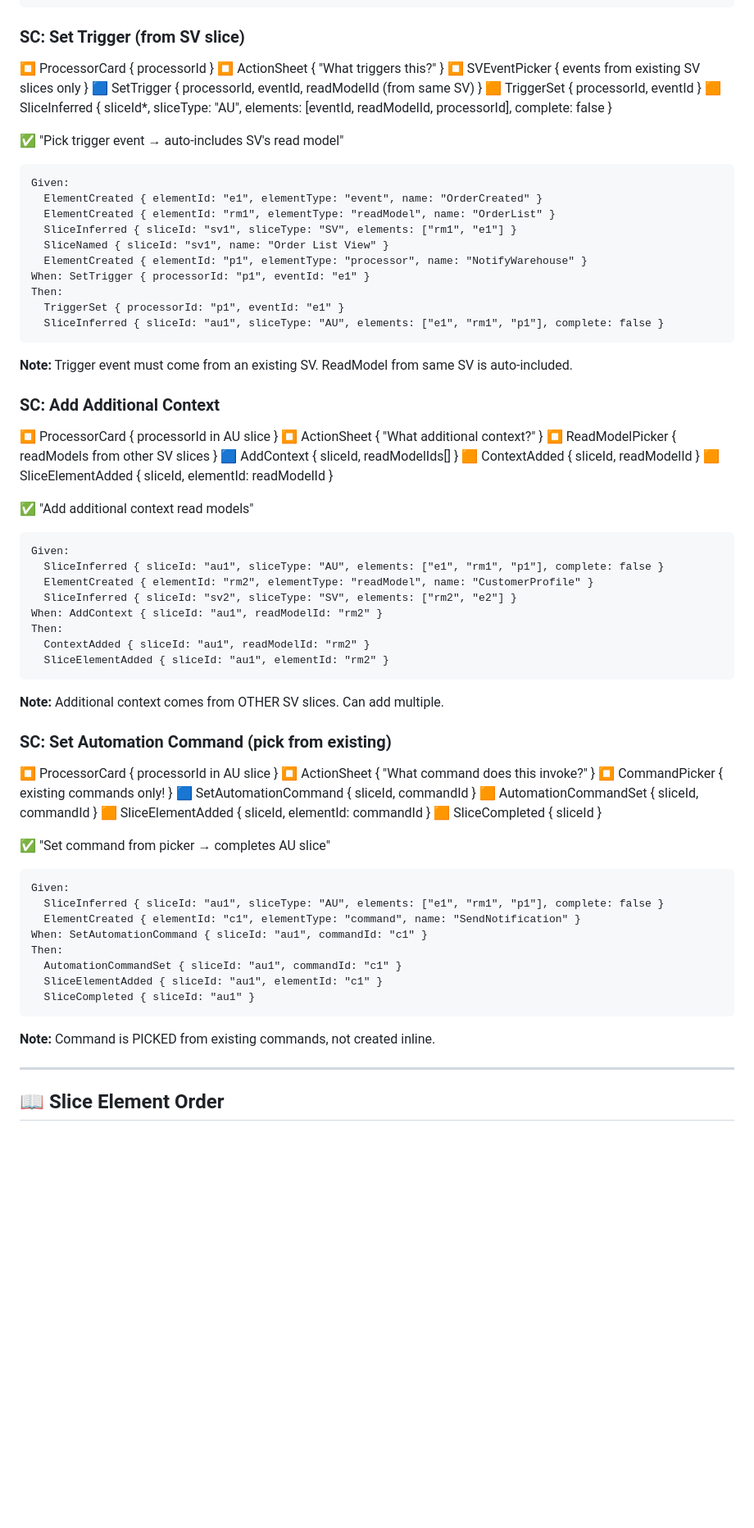
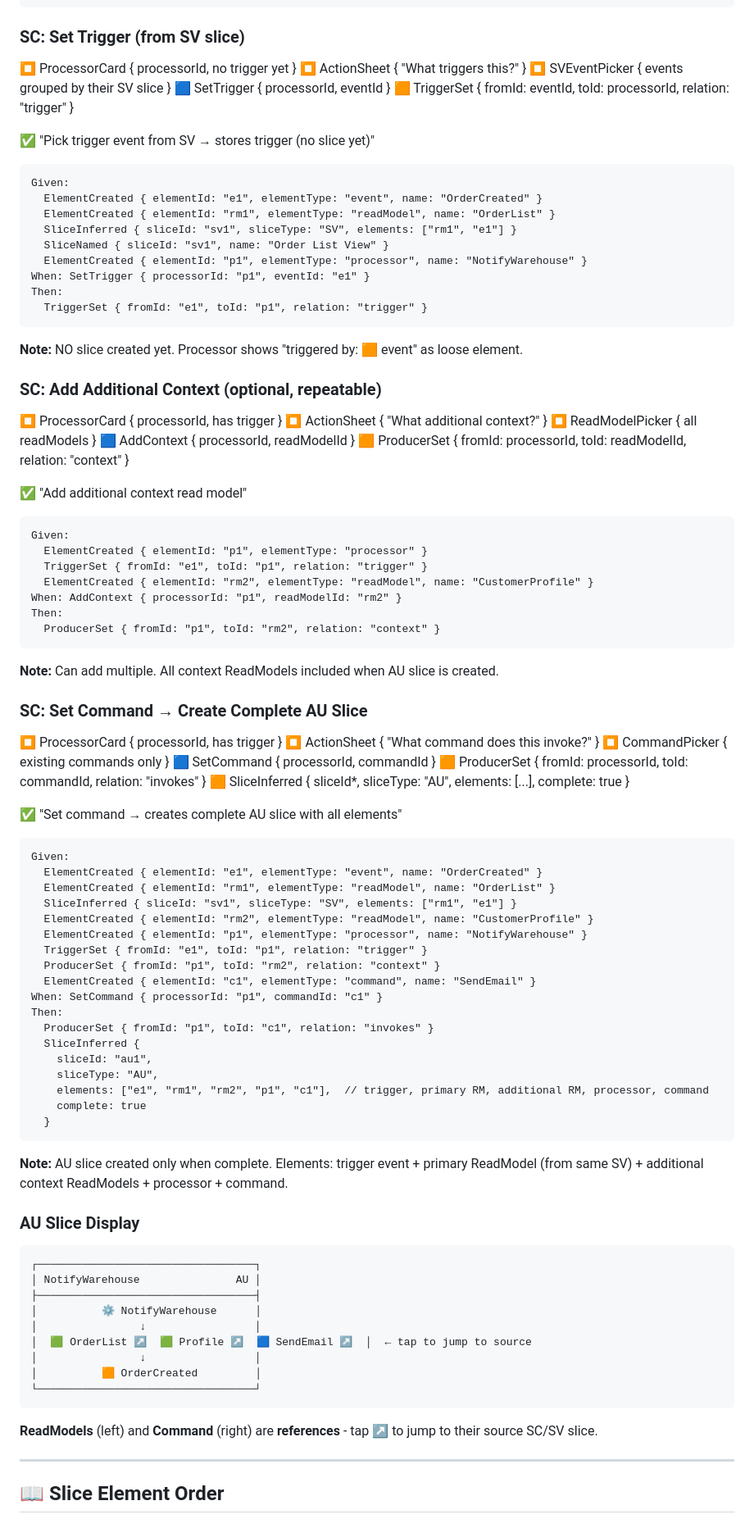
Before and after one commit to itsybit-agent/eventpad-mockup, a Markdown page: EVENT_MODEL.md, the part around one of its changes. Shown at 82% size. Drawn GitHub-style; blank space fills up the shorter version.

Commit message:
Update EVENT_MODEL.md: AU flow complete
- AU slice only created when complete (trigger + command)
- TriggerSet stores trigger (no slice yet)
- Additional context ReadModels via 'context' relation
- SetCommand creates complete AU slice with all elements
- Display: ReadModels (left) + Command (right), tap ↗ to jump

````diff
--- a/EVENT_MODEL.md
+++ b/EVENT_MODEL.md
@@ -379,14 +379,13 @@ Then: ElementCreated { elementId: "p1", elementType: "processor", name: "NotifyW
 ```
 
 ### SC: Set Trigger (from SV slice)
-⏹️ ProcessorCard { processorId }
+⏹️ ProcessorCard { processorId, no trigger yet }
 ⏹️ ActionSheet { "What triggers this?" }
-⏹️ SVEventPicker { events from existing SV slices only }
-🟦 SetTrigger { processorId, eventId, readModelId (from same SV) }
-🟧 TriggerSet { processorId, eventId }
-🟧 SliceInferred { sliceId*, sliceType: "AU", elements: [eventId, readModelId, processorId], complete: false }
+⏹️ SVEventPicker { events grouped by their SV slice }
+🟦 SetTrigger { processorId, eventId }
+🟧 TriggerSet { fromId: eventId, toId: processorId, relation: "trigger" }
 
-✅ "Pick trigger event → auto-includes SV's read model"
+✅ "Pick trigger event from SV → stores trigger (no slice yet)"
 ```
 Given:
   ElementCreated { elementId: "e1", elementType: "event", name: "OrderCreated" }
@@ -396,53 +395,73 @@ Given:
   ElementCreated { elementId: "p1", elementType: "processor", name: "NotifyWarehouse" }
 When: SetTrigger { processorId: "p1", eventId: "e1" }
 Then:
-  TriggerSet { processorId: "p1", eventId: "e1" }
-  SliceInferred { sliceId: "au1", sliceType: "AU", elements: ["e1", "rm1", "p1"], complete: false }
+  TriggerSet { fromId: "e1", toId: "p1", relation: "trigger" }
 ```
-**Note:** Trigger event must come from an existing SV. ReadModel from same SV is auto-included.
+**Note:** NO slice created yet. Processor shows "triggered by: 🟧 event" as loose element.
 
-### SC: Add Additional Context
-⏹️ ProcessorCard { processorId in AU slice }
+### SC: Add Additional Context (optional, repeatable)
+⏹️ ProcessorCard { processorId, has trigger }
 ⏹️ ActionSheet { "What additional context?" }
-⏹️ ReadModelPicker { readModels from other SV slices }
-🟦 AddContext { sliceId, readModelIds[] }
-🟧 ContextAdded { sliceId, readModelId }
-🟧 SliceElementAdded { sliceId, elementId: readModelId }
+⏹️ ReadModelPicker { all readModels }
+🟦 AddContext { processorId, readModelId }
+🟧 ProducerSet { fromId: processorId, toId: readModelId, relation: "context" }
 
-✅ "Add additional context read models"
+✅ "Add additional context read model"
 ```
 Given:
-  SliceInferred { sliceId: "au1", sliceType: "AU", elements: ["e1", "rm1", "p1"], complete: false }
+  ElementCreated { elementId: "p1", elementType: "processor" }
+  TriggerSet { fromId: "e1", toId: "p1", relation: "trigger" }
   ElementCreated { elementId: "rm2", elementType: "readModel", name: "CustomerProfile" }
-  SliceInferred { sliceId: "sv2", sliceType: "SV", elements: ["rm2", "e2"] }
-When: AddContext { sliceId: "au1", readModelId: "rm2" }
+When: AddContext { processorId: "p1", readModelId: "rm2" }
 Then:
-  ContextAdded { sliceId: "au1", readModelId: "rm2" }
-  SliceElementAdded { sliceId: "au1", elementId: "rm2" }
+  ProducerSet { fromId: "p1", toId: "rm2", relation: "context" }
 ```
-**Note:** Additional context comes from OTHER SV slices. Can add multiple.
+**Note:** Can add multiple. All context ReadModels included when AU slice is created.
 
-### SC: Set Automation Command (pick from existing)
-⏹️ ProcessorCard { processorId in AU slice }
+### SC: Set Command → Create Complete AU Slice
+⏹️ ProcessorCard { processorId, has trigger }
 ⏹️ ActionSheet { "What command does this invoke?" }
-⏹️ CommandPicker { existing commands only! }
-🟦 SetAutomationCommand { sliceId, commandId }
-🟧 AutomationCommandSet { sliceId, commandId }
-🟧 SliceElementAdded { sliceId, elementId: commandId }
-🟧 SliceCompleted { sliceId }
+⏹️ CommandPicker { existing commands only }
+🟦 SetCommand { processorId, commandId }
+🟧 ProducerSet { fromId: processorId, toId: commandId, relation: "invokes" }
+🟧 SliceInferred { sliceId*, sliceType: "AU", elements: [...], complete: true }
 
-✅ "Set command from picker → completes AU slice"
+✅ "Set command → creates complete AU slice with all elements"
 ```
 Given:
-  SliceInferred { sliceId: "au1", sliceType: "AU", elements: ["e1", "rm1", "p1"], complete: false }
-  ElementCreated { elementId: "c1", elementType: "command", name: "SendNotification" }
-When: SetAutomationCommand { sliceId: "au1", commandId: "c1" }
+  ElementCreated { elementId: "e1", elementType: "event", name: "OrderCreated" }
+  ElementCreated { elementId: "rm1", elementType: "readModel", name: "OrderList" }
+  SliceInferred { sliceId: "sv1", sliceType: "SV", elements: ["rm1", "e1"] }
+  ElementCreated { elementId: "rm2", elementType: "readModel", name: "CustomerProfile" }
+  ElementCreated { elementId: "p1", elementType: "processor", name: "NotifyWarehouse" }
+  TriggerSet { fromId: "e1", toId: "p1", relation: "trigger" }
+  ProducerSet { fromId: "p1", toId: "rm2", relation: "context" }
+  ElementCreated { elementId: "c1", elementType: "command", name: "SendEmail" }
+When: SetCommand { processorId: "p1", commandId: "c1" }
 Then:
-  AutomationCommandSet { sliceId: "au1", commandId: "c1" }
-  SliceElementAdded { sliceId: "au1", elementId: "c1" }
-  SliceCompleted { sliceId: "au1" }
+  ProducerSet { fromId: "p1", toId: "c1", relation: "invokes" }
+  SliceInferred {
+    sliceId: "au1",
+    sliceType: "AU",
+    elements: ["e1", "rm1", "rm2", "p1", "c1"],  // trigger, primary RM, additional RM, processor, command
+    complete: true
+  }
 ```
-**Note:** Command is PICKED from existing commands, not created inline.
+**Note:** AU slice created only when complete. Elements: trigger event + primary ReadModel (from same SV) + additional context ReadModels + processor + command.
+
+### AU Slice Display
+```
+┌──────────────────────────────────┐
+│ NotifyWarehouse               AU │
+├──────────────────────────────────┤
+│          ⚙️ NotifyWarehouse      │
+│                ↓                 │
+│  🟩 OrderList ↗  🟩 Profile ↗  🟦 SendEmail ↗  │  ← tap to jump to source
+│                ↓                 │
+│          🟧 OrderCreated         │
+└──────────────────────────────────┘
+```
+**ReadModels** (left) and **Command** (right) are **references** - tap ↗ to jump to their source SC/SV slice.
 
 ---
 
````
Also changed, not shown: other parts of EVENT_MODEL.md (+6 -6 lines).
